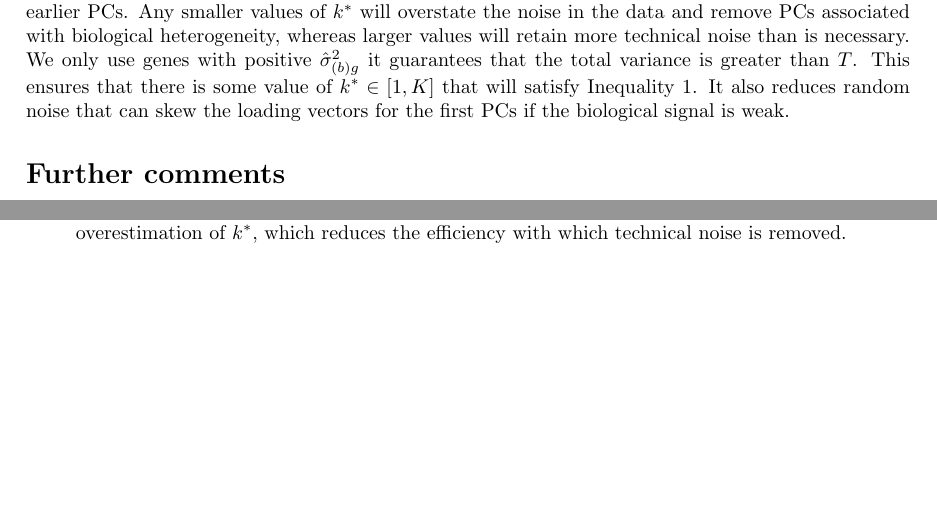
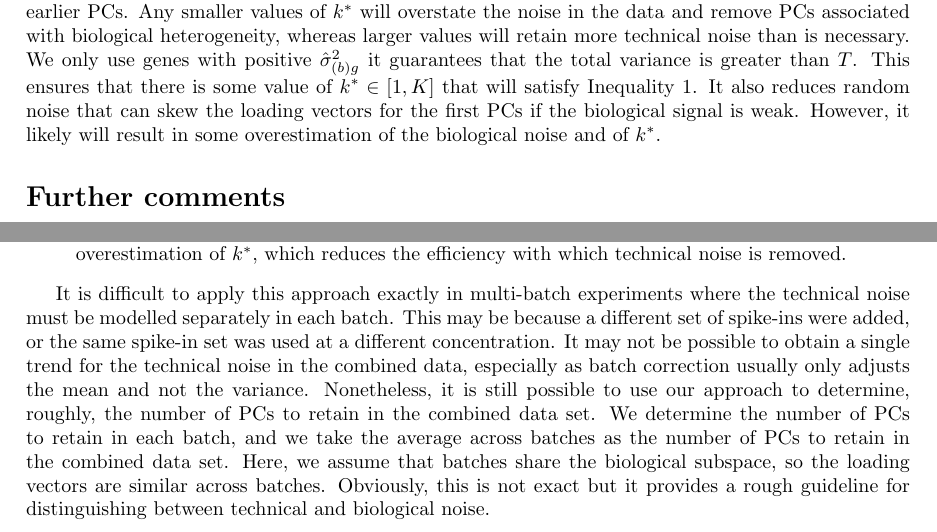
Before and after one commit to LTLA/SingleCellThoughts, a LaTeX document (pc_selection/description.tex): two parts of page 2 of 2, joined at a grey line, cut so that both start at the same text, the shorter picture padded with empty space. Compiled offline with pdfLaTeX.

Commit message:
Mentioned how to choose number of PCs with multiple batches.

```diff
--- a/pc_selection/description.tex
+++ b/pc_selection/description.tex
@@ -78,6 +78,7 @@ whereas larger values will retain more technical noise than is necessary.
 We only use genes with positive $\hat\sigma^2_{(b)g}$ it guarantees that the total variance is greater than $T$.
 This ensures that there is some value of $k^* \in [1, K]$ that will satisfy Inequality~\ref{eqn:pcachoice}.
 It also reduces random noise that can skew the loading vectors for the first PCs if the biological signal is weak.
+However, it likely will result in some overestimation of the biological noise and of $k^*$.
 
 \section*{Further comments}
 Our approach performs well in the simulations in \texttt{simulations/pca}.
@@ -98,4 +99,20 @@ There are, however, some caveats with the performance of the method:
         In practice, this results in overestimation of $k^*$, which reduces the efficiency with which technical noise is removed.
 \end{itemize}
 
+It is difficult to apply this approach exactly in multi-batch experiments where the technical noise must be modelled separately in each batch.
+This may be because a different set of spike-ins were added, or the same spike-in set was used at a different concentration.
+It may not be possible to obtain a single trend for the technical noise in the combined data, especially as batch correction usually only adjusts the mean and not the variance.
+Nonetheless, it is still possible to use our approach to determine, roughly, the number of PCs to retain in the combined data set.
+We determine the number of PCs to retain in each batch, and we take the average across batches as the number of PCs to retain in the combined data set.
+Here, we assume that batches share the biological subspace, so the loading vectors are similar across batches.
+Obviously, this is not exact but it provides a rough guideline for distinguishing between technical and biological noise.
+
+% One can be fairly sanguine about this; feature selection for data exploration doesn't require a great deal of stringency.
+% As long as we can get a rough idea of what is "sensible", that is good enough.
+% Sure, we might toss out some biology at the later PCs, but the results will be dominated by the earlier PCs anyway.
+% Moreover, using all PCs will leave in a lot of technical noise that runs the risk of obscuring subtle biological effects.
+%
+% One alternative is to do the PCA, obtain a low-rank approximation and use that for batch correction.
+% However, I'm not sure about doing so in case the low-rank approximation discards some biology and results in spurious differences between batches.
+
 \end{document}
```
